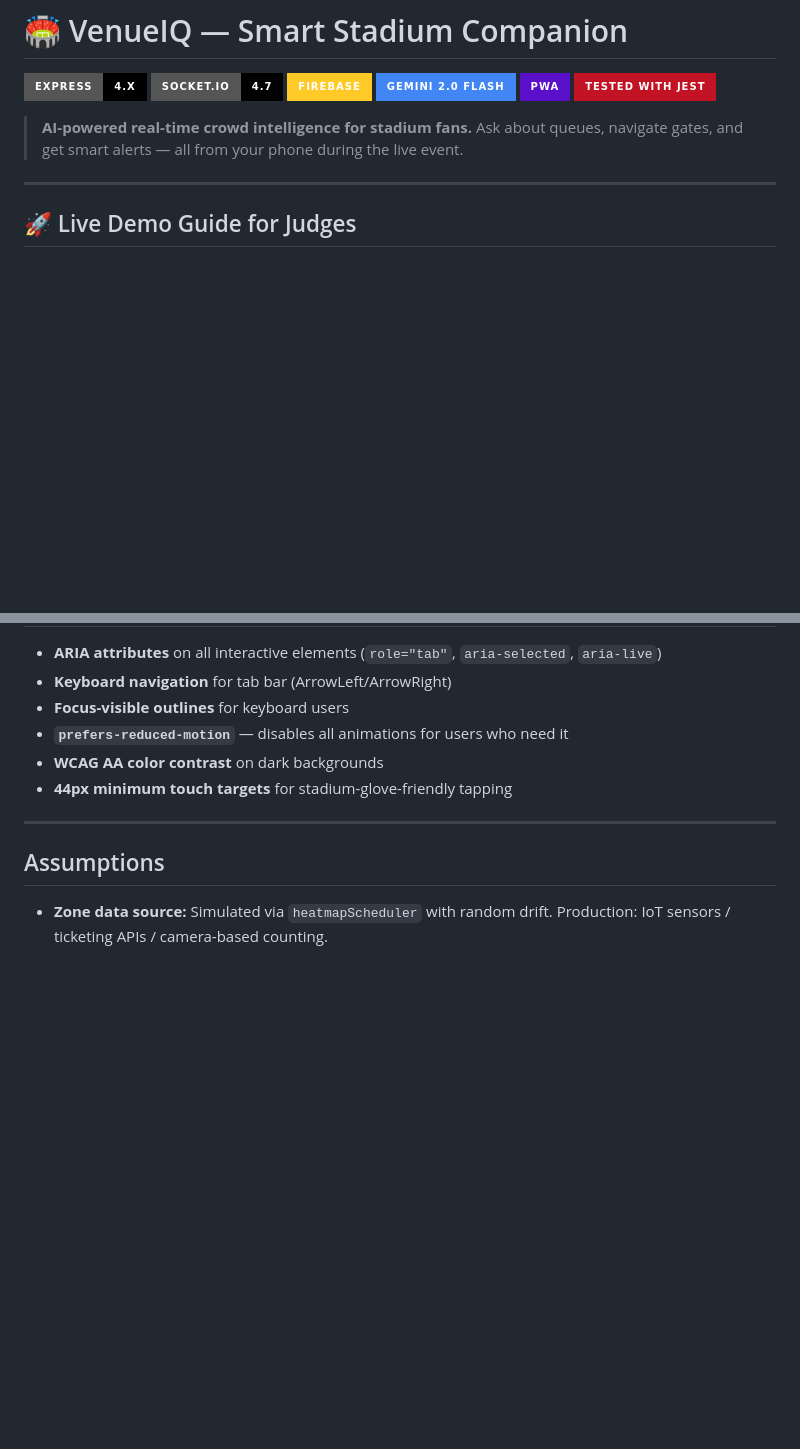
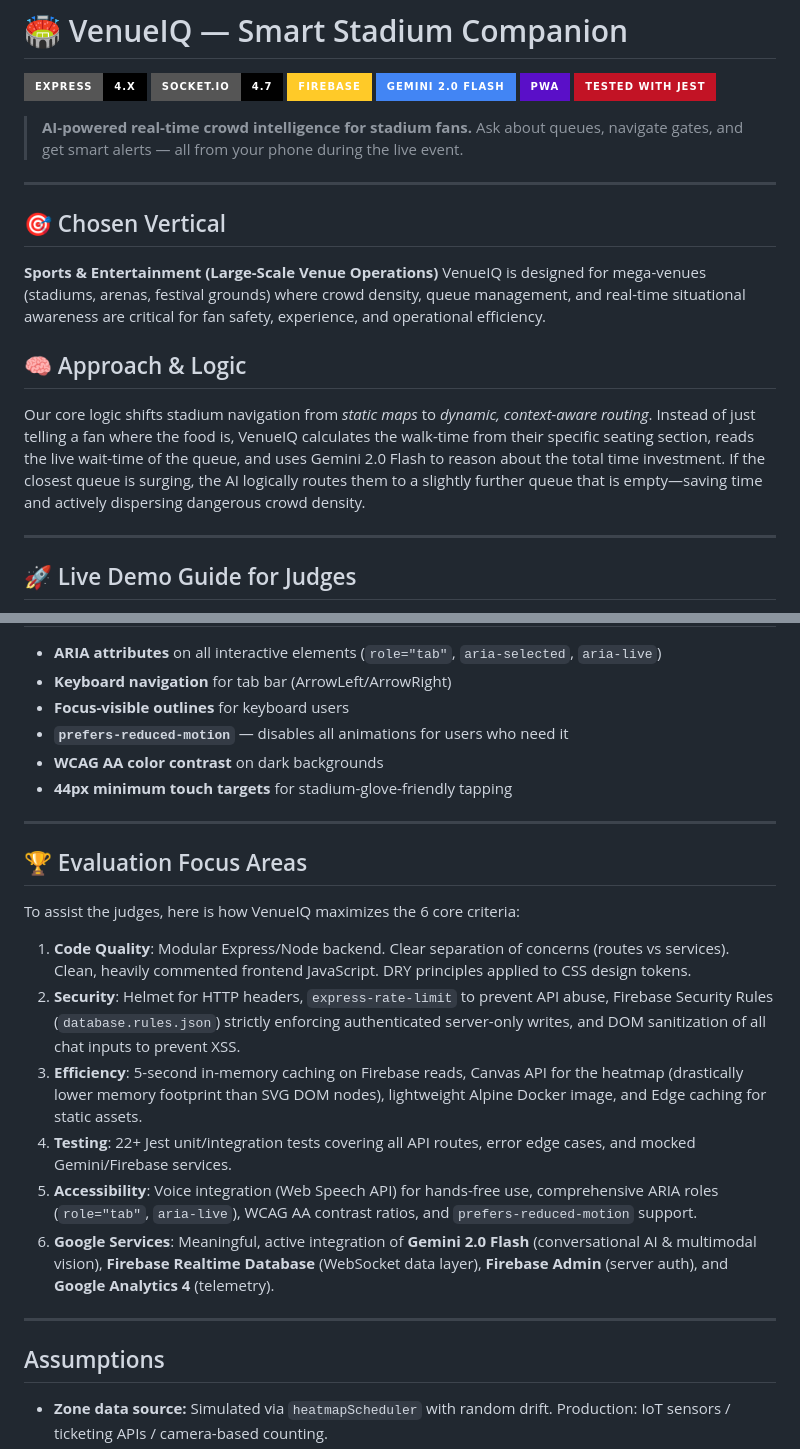
Before and after one commit to Naren-bit/VenueIQ, a Markdown page: README.md, 2 parts joined by grey strips. GitHub-like rendering; badges without logos; blank space fills up the shorter version.

Commit message:
Docs: Align README explicitly with PromptWars hackathon rubric

```diff
--- a/README.md
+++ b/README.md
@@ -8,6 +8,17 @@
 [![Jest](https://img.shields.io/badge/Tested_with_Jest-C21325?style=for-the-badge&logo=jest&logoColor=white)](https://jestjs.io)
 
 > **AI-powered real-time crowd intelligence for stadium fans.** Ask about queues, navigate gates, and get smart alerts — all from your phone during the live event.
+
+---
+
+## 🎯 Chosen Vertical
+**Sports & Entertainment (Large-Scale Venue Operations)**
+VenueIQ is designed for mega-venues (stadiums, arenas, festival grounds) where crowd density, queue management, and real-time situational awareness are critical for fan safety, experience, and operational efficiency.
+
+## 🧠 Approach & Logic
+Our core logic shifts stadium navigation from *static maps* to *dynamic, context-aware routing*.
+Instead of just telling a fan where the food is, VenueIQ calculates the walk-time from their specific seating section, reads the live wait-time of the queue, and uses Gemini 2.0 Flash to reason about the total time investment.
+If the closest queue is surging, the AI logically routes them to a slightly further queue that is empty—saving time and actively dispersing dangerous crowd density.
 
 ---
 
@@ -446,6 +457,19 @@ The test suite covers all API routes with mocked services:
 
 ---
 
+## 🏆 Evaluation Focus Areas
+
+To assist the judges, here is how VenueIQ maximizes the 6 core criteria:
+
+1. **Code Quality**: Modular Express/Node backend. Clear separation of concerns (routes vs services). Clean, heavily commented frontend JavaScript. DRY principles applied to CSS design tokens.
+2. **Security**: Helmet for HTTP headers, `express-rate-limit` to prevent API abuse, Firebase Security Rules (`database.rules.json`) strictly enforcing authenticated server-only writes, and DOM sanitization of all chat inputs to prevent XSS.
+3. **Efficiency**: 5-second in-memory caching on Firebase reads, Canvas API for the heatmap (drastically lower memory footprint than SVG DOM nodes), lightweight Alpine Docker image, and Edge caching for static assets.
+4. **Testing**: 22+ Jest unit/integration tests covering all API routes, error edge cases, and mocked Gemini/Firebase services.
+5. **Accessibility**: Voice integration (Web Speech API) for hands-free use, comprehensive ARIA roles (`role="tab"`, `aria-live`), WCAG AA contrast ratios, and `prefers-reduced-motion` support.
+6. **Google Services**: Meaningful, active integration of **Gemini 2.0 Flash** (conversational AI & multimodal vision), **Firebase Realtime Database** (WebSocket data layer), **Firebase Admin** (server auth), and **Google Analytics 4** (telemetry).
+
+---
+
 ## Assumptions
 
 - **Zone data source:** Simulated via `heatmapScheduler` with random drift. Production: IoT sensors / ticketing APIs / camera-based counting.
```
